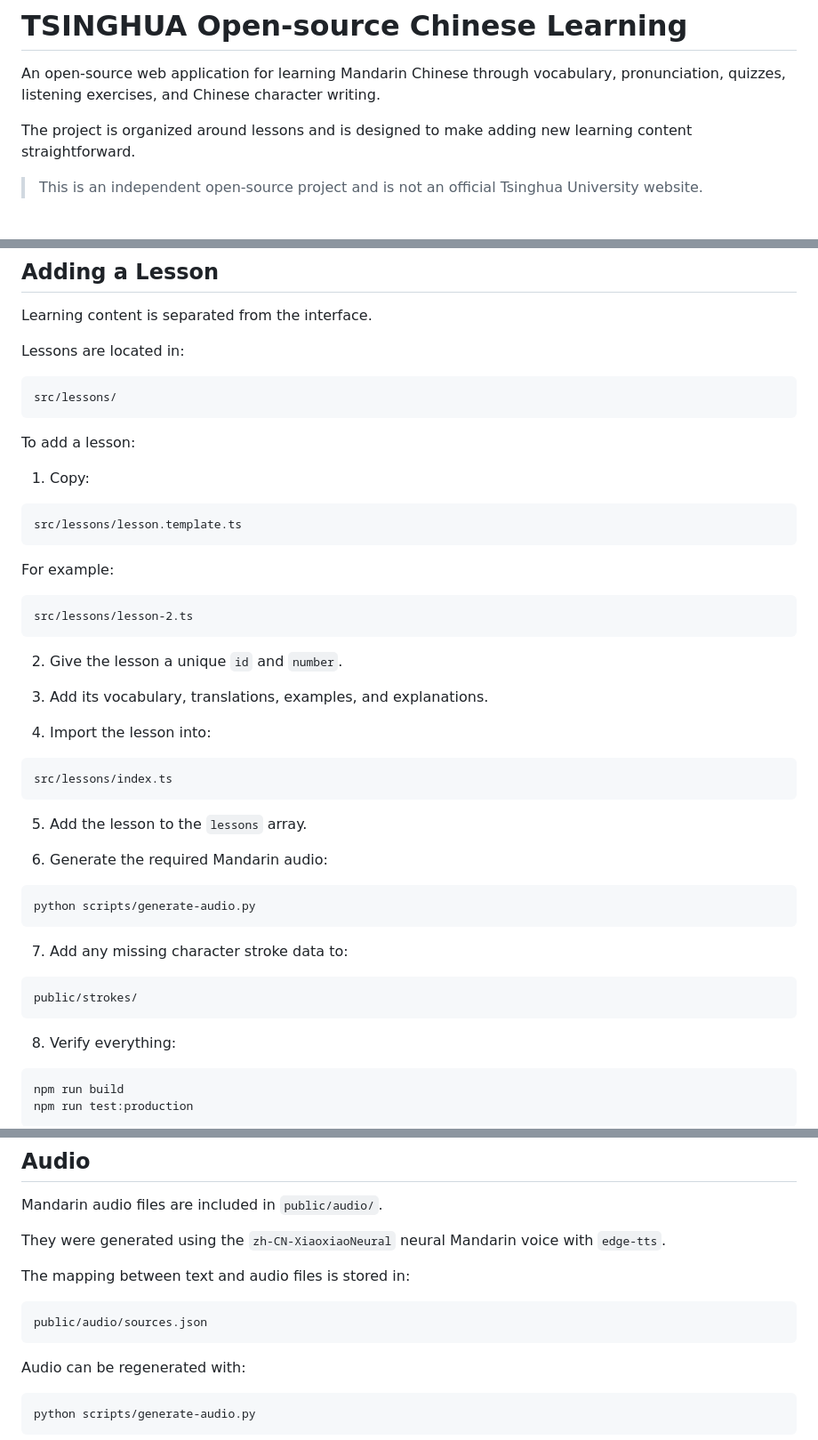
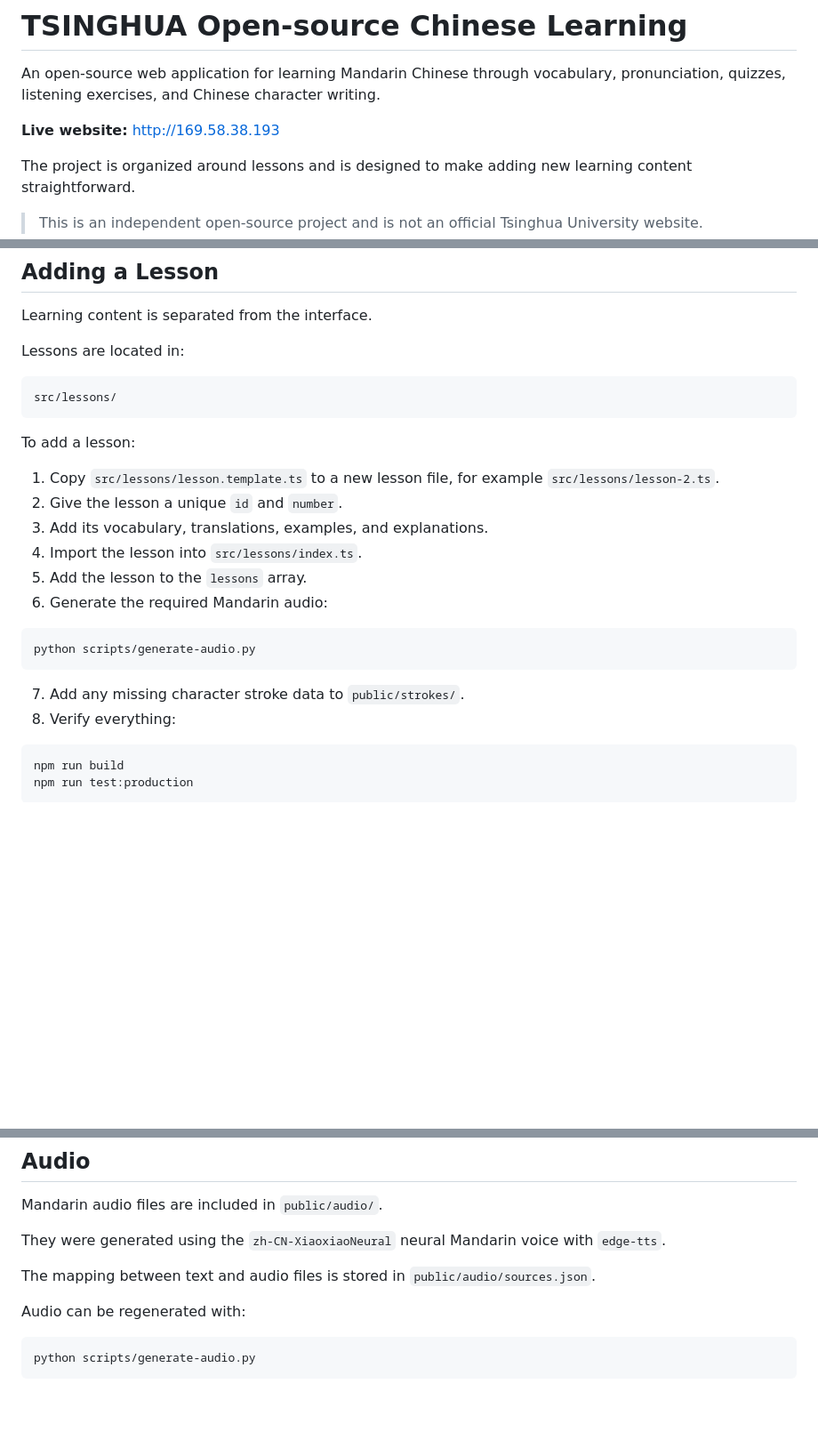
Before and after one commit to NicoDumetz/TSINGHUA-Open-source-Chinese-learning, a Markdown page: README.md, 3 parts joined by grey strips. Shown at 89% size. Drawn GitHub-style; blank space fills up the shorter version.

Commit message:
[fix/README] add link website on readme

````diff
--- a/README.md
+++ b/README.md
@@ -1,6 +1,8 @@
 # TSINGHUA Open-source Chinese Learning
 
 An open-source web application for learning Mandarin Chinese through vocabulary, pronunciation, quizzes, listening exercises, and Chinese character writing.
+
+**Live website:** http://169.58.38.193
 
 The project is organized around lessons and is designed to make adding new learning content straightforward.
 
@@ -233,42 +235,18 @@ src/lessons/
 
 To add a lesson:
 
-1. Copy:
-
-```text
-src/lessons/lesson.template.ts
-```
-
-For example:
-
-```text
-src/lessons/lesson-2.ts
-```
-
+1. Copy `src/lessons/lesson.template.ts` to a new lesson file, for example `src/lessons/lesson-2.ts`.
 2. Give the lesson a unique `id` and `number`.
-
 3. Add its vocabulary, translations, examples, and explanations.
-
-4. Import the lesson into:
-
-```text
-src/lessons/index.ts
-```
-
+4. Import the lesson into `src/lessons/index.ts`.
 5. Add the lesson to the `lessons` array.
-
 6. Generate the required Mandarin audio:
 
 ```sh
 python scripts/generate-audio.py
 ```
 
-7. Add any missing character stroke data to:
-
-```text
-public/strokes/
-```
-
+7. Add any missing character stroke data to `public/strokes/`.
 8. Verify everything:
 
 ```sh
@@ -306,11 +284,7 @@ Mandarin audio files are included in `public/audio/`.
 
 They were generated using the `zh-CN-XiaoxiaoNeural` neural Mandarin voice with `edge-tts`.
 
-The mapping between text and audio files is stored in:
-
-```text
-public/audio/sources.json
-```
+The mapping between text and audio files is stored in `public/audio/sources.json`.
 
 Audio can be regenerated with:
 
````
